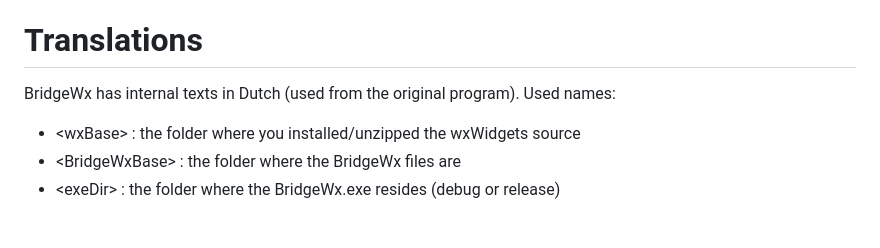
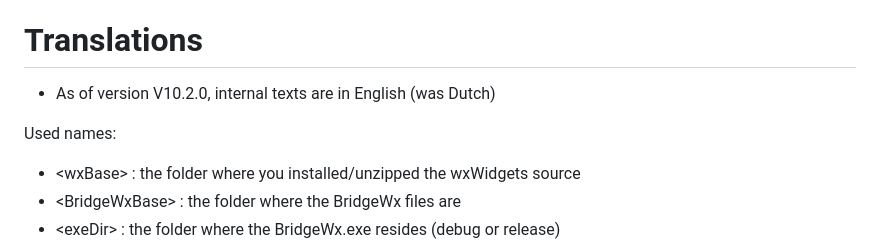
Before and after one commit to BusyHarry/BridgeWx, a Markdown page: README.md, the part around the change. Rendered like a GitHub page; blank space fills up the shorter version.

```diff
--- a/README.md
+++ b/README.md
@@ -48,7 +48,8 @@ On first use, I try to select the current systemlanguage.
 
 # Translations
 
-BridgeWx has internal texts in Dutch (used from the original program).
+- As of version V10.2.0, internal texts are in English (was Dutch)
+
 Used names:
 - \<wxBase\>		: the folder where you installed/unzipped the wxWidgets source
 - \<BridgeWxBase\>	: the folder where the BridgeWx files are
```
